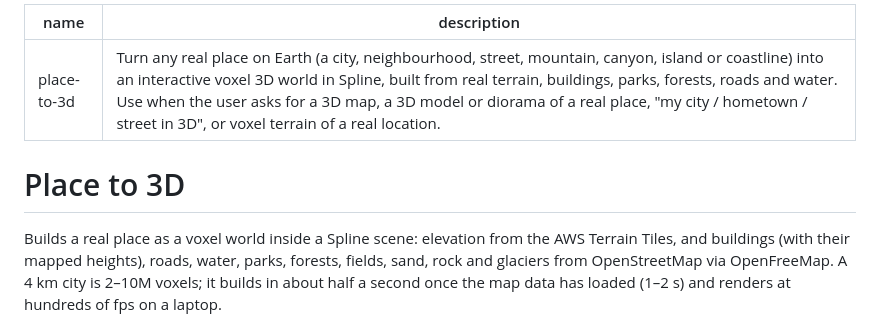
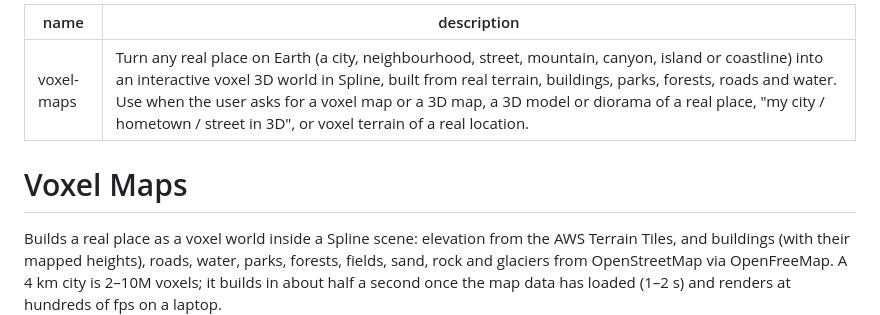
Before and after one commit to kapor00/voxel-maps, a Markdown page: SKILL.md, the part around the change. Drawn GitHub-style.

```diff
--- a/SKILL.md
+++ b/SKILL.md
@@ -1,9 +1,9 @@
 ---
-name: place-to-3d
-description: Turn any real place on Earth (a city, neighbourhood, street, mountain, canyon, island or coastline) into an interactive voxel 3D world in Spline, built from real terrain, buildings, parks, forests, roads and water. Use when the user asks for a 3D map, a 3D model or diorama of a real place, "my city / hometown / street in 3D", or voxel terrain of a real location.
+name: voxel-maps
+description: Turn any real place on Earth (a city, neighbourhood, street, mountain, canyon, island or coastline) into an interactive voxel 3D world in Spline, built from real terrain, buildings, parks, forests, roads and water. Use when the user asks for a voxel map or a 3D map, a 3D model or diorama of a real place, "my city / hometown / street in 3D", or voxel terrain of a real location.
 ---
 
-# Place to 3D
+# Voxel Maps
 
 Builds a real place as a voxel world inside a Spline scene: elevation from
 the AWS Terrain Tiles, and buildings (with their mapped heights), roads,
```
Also changed, not shown: README.md (+13 -14 lines), assets/place-to-3d.jpg (deleted), assets/voxel-maps.jpg (added), 9 other files.
